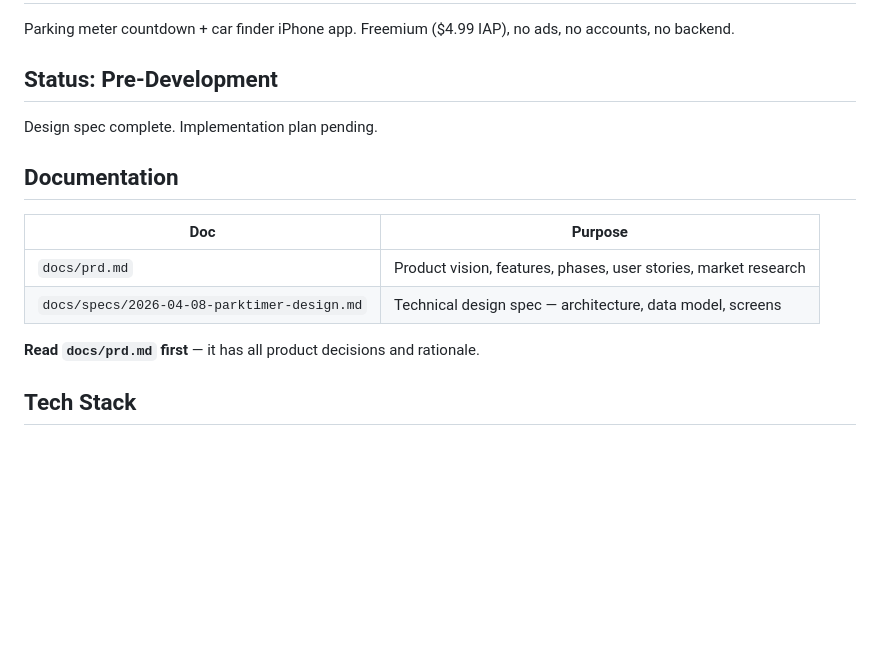
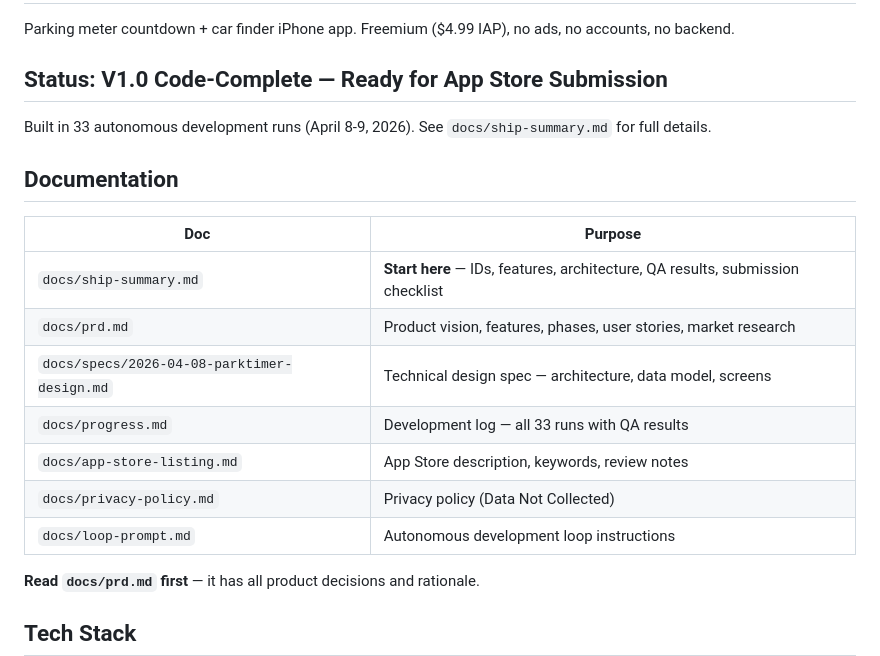
Before and after one commit to tshtark/ParkTimer, a Markdown page: CLAUDE.md, the part around the change. Drawn GitHub-style; blank space fills up the shorter version.

Commit message:
Update CLAUDE.md: Pre-Development → V1.0 Code-Complete
Updated status and documentation table to reflect the shipped state.
Points to ship-summary.md as the primary reference document.
Added all new docs (progress, app-store-listing, privacy-policy, loop-prompt).

Co-Authored-By: Claude Opus 4.6 (1M context) <noreply@anthropic.com>

```diff
--- a/CLAUDE.md
+++ b/CLAUDE.md
@@ -2,16 +2,21 @@
 
 Parking meter countdown + car finder iPhone app. Freemium ($4.99 IAP), no ads, no accounts, no backend.
 
-## Status: Pre-Development
+## Status: V1.0 Code-Complete — Ready for App Store Submission
 
-Design spec complete. Implementation plan pending.
+Built in 33 autonomous development runs (April 8-9, 2026). See `docs/ship-summary.md` for full details.
 
 ## Documentation
 
 | Doc | Purpose |
 |-----|---------|
+| `docs/ship-summary.md` | **Start here** — IDs, features, architecture, QA results, submission checklist |
 | `docs/prd.md` | Product vision, features, phases, user stories, market research |
 | `docs/specs/2026-04-08-parktimer-design.md` | Technical design spec — architecture, data model, screens |
+| `docs/progress.md` | Development log — all 33 runs with QA results |
+| `docs/app-store-listing.md` | App Store description, keywords, review notes |
+| `docs/privacy-policy.md` | Privacy policy (Data Not Collected) |
+| `docs/loop-prompt.md` | Autonomous development loop instructions |
 
 **Read `docs/prd.md` first** — it has all product decisions and rationale.
 
```
